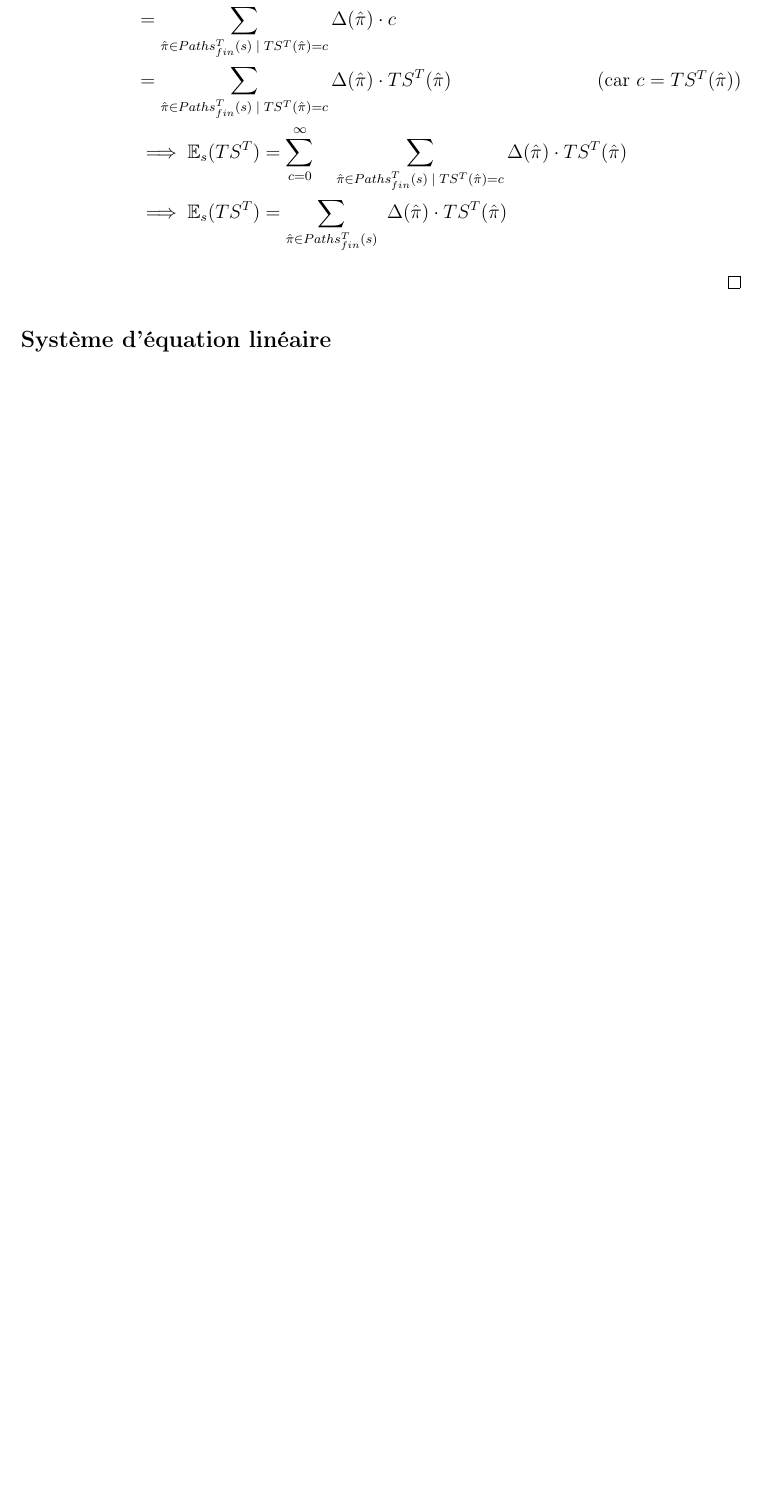
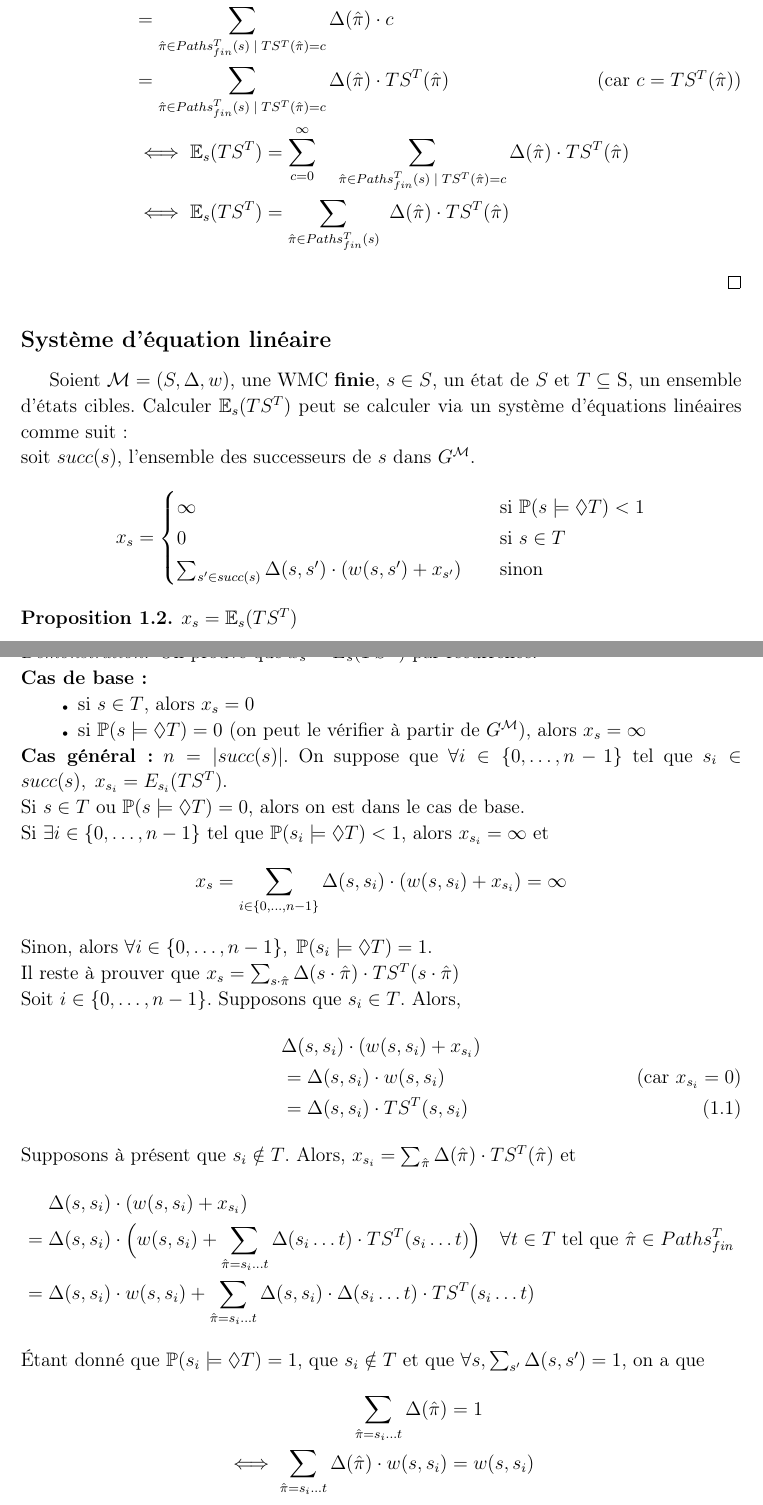
Before and after one commit to florentdelgrange/Stochastic-Shortest-Path, a LaTeX document (Rapport/rapport.tex): part of page 17 of 18 before the commit and two parts of pages 17 and 18 of 20 after it, the two joined at a grey line, cut so that both start at the same text, the shorter picture padded with empty space. Compiled offline with pdfLaTeX.

Commit message:
Grosse preuve ajoutée sur le systeme d'equation lineaire

```diff
--- a/Rapport/rapport.tex
+++ b/Rapport/rapport.tex
@@ -621,9 +621,71 @@ Dans cette section, nous allons nous intéresser à l'espérance du coût des ch
 		& = \sum_{\hat{\pi} \in Paths_{fin}^T(s) \; | \; TS^T(\hat{\pi}) = c} \Delta(\hat{\pi}) \cdot c \notag \\
 		& = \sum_{\hat{\pi} \in Paths_{fin}^T(s) \; | \; TS^T(\hat{\pi}) = c} \Delta(\hat{\pi}) \cdot TS^T(\hat{\pi})
 		\tag{car $c = TS^T(\hat{\pi})$}\\
-		&\implies \mathbb{E}_s(TS^T) = \sum_{c=0}^\infty \quad \sum_{\hat{\pi} \in Paths_{fin}^T(s) \; | \; TS^T(\hat{\pi}) = c} \Delta(\hat{\pi}) \cdot TS^T(\hat{\pi}) \notag\\
-		&\implies \mathbb{E}_s(TS^T) = \sum_{\hat{\pi} \in Paths_{fin}^T(s)}\ \Delta(\hat{\pi}) \cdot TS^T(\hat{\pi}) \notag
+		&\iff \mathbb{E}_s(TS^T) = \sum_{c=0}^\infty \quad \sum_{\hat{\pi} \in Paths_{fin}^T(s) \; | \; TS^T(\hat{\pi}) = c} \Delta(\hat{\pi}) \cdot TS^T(\hat{\pi}) \notag\\
+		&\iff \mathbb{E}_s(TS^T) = \sum_{\hat{\pi} \in Paths_{fin}^T(s)}\ \Delta(\hat{\pi}) \cdot TS^T(\hat{\pi}) \notag
 	\end{flalign}
 \end{proof}
 
 \subsection*{Système d'équation linéaire}
+Soient $\mathcal{M} = (S, \Delta, w)$, une WMC \textbf{finie}, $s\in S$, un état de $S$ et $T \subseteq$ S, un ensemble d'états cibles. Calculer $\mathbb{E}_s(TS^T)$ peut se calculer via un système d'équations linéaires comme suit : \\
+%Soient $x_s = \mathbb{E}_s(TS^T)$ %et $S_{=1} = \{s \in S \; | \; \mathbb{P}_s(s \models \Diamond T) = 1 \}$
+soit $succ(s)$, l'ensemble des successeurs de $s$ dans $G^\mathcal{M}$.
+\[ x_s =
+	\begin{cases}
+	\infty & \quad \text{si } \mathbb{P}(s \models \Diamond T) < 1 \\
+	0 & \quad \text{si } s \in T \\
+	\sum_{s' \in succ(s)} \Delta(s, s') \cdot (w(s, s') + x_{s'}) & \quad \text{sinon}
+	\end{cases}
+\]
+
+\begin{proposition}
+	$x_s = \mathbb{E}_s(TS^T)$
+\end{proposition}
+\begin{proof}
+	On prouve que $x_s = {E}_s(TS^T)$ par récurrence. \\
+	\textbf{Cas de base :}
+	\begin{itemize}
+	\renewcommand{\labelitemi}{\tiny$\bullet$}
+		\item si $s \in T$, alors $x_s = 0$
+		\item si $\pr(s \models \Diamond T) = 0$ (on peut le vérifier à partir de $G^\mathcal{M}$), alors $x_s = \infty$
+	\end{itemize}
+	\textbf{Cas général :} $n = |succ(s)|$. On suppose que $\forall i \in \{0, \dots, n-1 \}$ tel que $s_i \in succ(s), \; x_{s_i} = E_{s_i}(TS^T)$.\\
+	Si $s \in T$ ou  $\pr(s \models \Diamond T) = 0$, alors on est dans le cas de base. \\
+	Si $\exists i \in \{0, \dots, n-1 \}$ tel que $\pr(s_i \models \Diamond T) < 1$, alors $x_{s_i} = \infty$ et \[x_s = \sum_{i \in \{0, \dots, n-1\}} \Delta(s, s_i) \cdot (w(s, s_i) + x_{s_i}) = \infty\]
+	Sinon, alors $\forall i \in \{0, \dots, n-1 \},\; \pr(s_i \models \Diamond T) = 1$.\\
+	Il reste à prouver que $x_s = \sum_{s \cdot \hat{\pi}} \Delta(s \cdot \hat{\pi})  \cdot TS^T(s \cdot \hat{\pi})$\\
+	Soit $i \in \{0, \dots, n-1\}$. Supposons que $s_i \in T$. Alors,
+	\begin{flalign}
+		& \Delta(s, s_i) \cdot (w(s, s_i) + x_{s_i}) \notag \\
+		& = \Delta(s, s_i) \cdot w(s, s_i)  \tag{car $x_{s_i} = 0$} \\
+		& = \Delta(s, s_i) \cdot TS^T(s, s_i) \label{proof2-a}
+	\end{flalign}
+	Supposons à présent que $s_i \notin T$. Alors,
+	$x_{s_i} = \sum_{\hat{\pi}} \Delta(\hat{\pi}) \cdot TS^T(\hat{\pi})$ et
+	\begin{flalign}
+		& \; \Delta(s, s_i) \cdot (w(s, s_i) + x_{s_i}) \notag \\
+		= & \; \Delta(s, s_i) \cdot \Big(w(s, s_i) + \sum_{\hat{\pi} = s_i \dots t} \Delta(s_i \dots t) \cdot TS^T(s_i \dots t)\Big) \quad \text{$\forall t \in T$ tel que $\hat{\pi} \in Paths_{fin}^T$} \notag \\
+		= & \; %\underbrace{
+		\Delta(s, s_i) \cdot w(s, s_i)
+		%}_{\text{espérance du coût de $s$ vers ses successeurs}}
+		+ \sum_{\hat{\pi} = s_i \dots t} \Delta(s, s_i) \cdot \Delta(s_i \dots t) \cdot TS^T(s_i \dots t) \notag
+	\end{flalign}
+	\'Etant donné que $\pr(s_i \models \Diamond T) = 1$, que $s_i \notin T$ et que $\forall s, \sum_{s'} \Delta(s, s') = 1$, on a que
+	\begin{flalign}
+		\sum_{\hat{\pi} = s_i \dots t} \Delta(\hat{\pi}) &= 1 \notag \\
+		\iff \sum_{\hat{\pi} = s_i \dots t} \Delta(\hat{\pi}) \cdot w(s, s_i) &= w(s, s_i) \notag
+	\end{flalign}
+	Dès lors,
+	\begin{flalign}
+		& \;
+		\Delta(s, s_i) \cdot w(s, s_i)
+		+ \sum_{\hat{\pi} = s_i \dots t} \Delta(s, s_i) \cdot \Delta(s_i \dots t) \cdot TS^T(s_i \dots t)\notag \\
+		= & \;
+		\Delta(s, s_i) \cdot \Big(\sum_{\hat{\pi} = s_i \dots t} \Delta(s_i \dots t) \cdot w(s, s_i) \Big) + \Big(
+		 \sum_{\hat{\pi} = s_i \dots t} \Delta(s, s_i) \cdot \Delta(s_i \dots t) \cdot TS^T(s_i \dots t) \Big)\notag \\
+		 = & \;
+		 \sum_{\hat{\pi} = s_i \dots t} \Delta(s, s_i) \cdot \Delta(s_i \dots t) \cdot w(s, s_i) +
+		 \sum_{\hat{\pi} = s_i \dots t} \Delta(s, s_i) \cdot \Delta(s_i \dots t) \cdot TS^T(s_i \dots t) \notag \\
+		= & \sum_{\hat{\pi} = s_i \dots t} \Delta(ss_i \dots t) \cdot \Big(w(s, s_i) + TS^T(s_i \dots t) \Big) \notag \\
+		= & \sum_{\hat{\pi} = s_i \dots t} \Delta(ss_i \dots t) \cdot TS^T(ss_i \dots t) \label{proof2-b}
+	\end{flalign}
```
Also changed, not shown: Rapport/rapport.tex (13 more changed lines).
